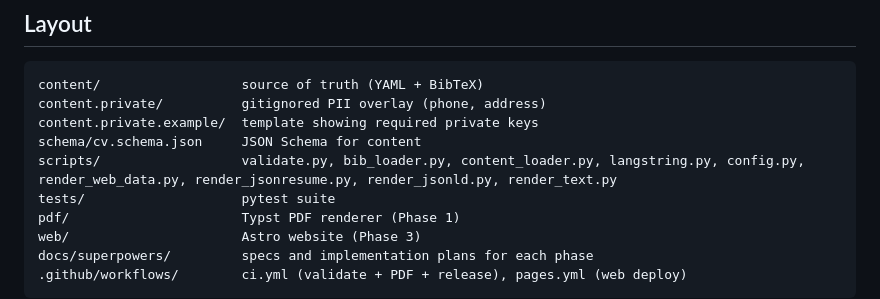
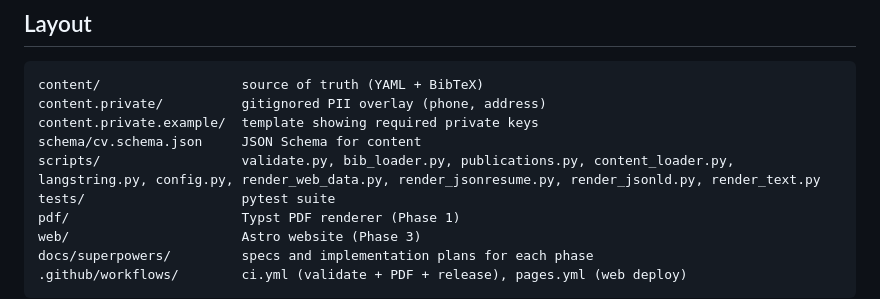
Before and after one commit to Jin-HoMLee/jin-ho-lee-cv, a Markdown page: CLAUDE.md, the part around the change. GitHub-like rendering.

Commit message:
docs: #46 list scripts/publications.py in CLAUDE.md Layout

```diff
--- a/CLAUDE.md
+++ b/CLAUDE.md
@@ -37,7 +37,7 @@ content/                  source of truth (YAML + BibTeX)
 content.private/          gitignored PII overlay (phone, address)
 content.private.example/  template showing required private keys
 schema/cv.schema.json     JSON Schema for content
-scripts/                  validate.py, bib_loader.py, content_loader.py, langstring.py, config.py, render_web_data.py, render_jsonresume.py, render_jsonld.py, render_text.py
+scripts/                  validate.py, bib_loader.py, publications.py, content_loader.py, langstring.py, config.py, render_web_data.py, render_jsonresume.py, render_jsonld.py, render_text.py
 tests/                    pytest suite
 pdf/                      Typst PDF renderer (Phase 1)
 web/                      Astro website (Phase 3)
```
